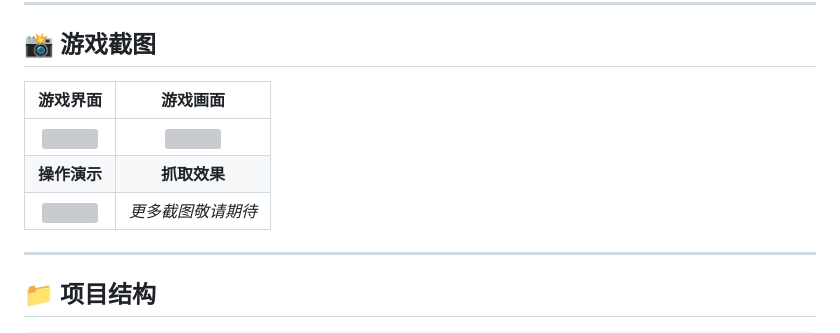
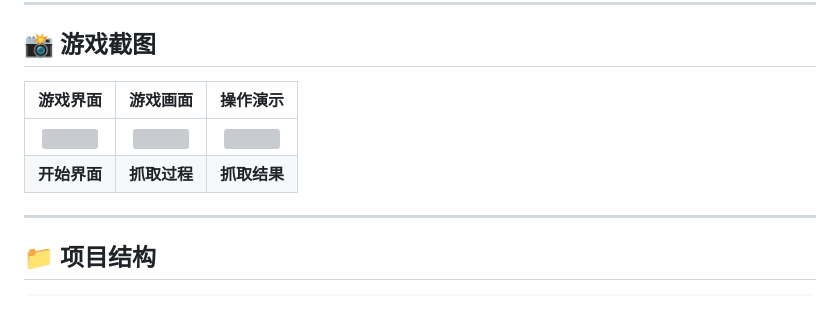
Before and after one commit to chenbool/zhuawawa, a Markdown page: README.md, the part around the change. Rendered like a GitHub page; blank space fills up the shorter version; grey boxes are pictures that could not be loaded.

Commit message:
docs: 游戏截图布局改为一行3张

```diff
--- a/README.md
+++ b/README.md
@@ -30,11 +30,10 @@
 
 ## 📸 游戏截图
 
-| 游戏界面 | 游戏画面 |
-|:---:|:---:|
-| <img src="https://img.layabox.com/questions/20170807/a419b0e8ea0891137c49dc650362e8c1.png" width="300"> | <img src="https://img.layabox.com/questions/20170807/5cba9f737d5464a185f7308a8e19dbb9.png" width="300"> |
-| **操作演示** | **抓取效果** |
-| <img src="https://img.layabox.com/questions/20170807/7bb6438898529483a70d7c41a8228ad9.png" width="300"> | *更多截图敬请期待* |
+| 游戏界面 | 游戏画面 | 操作演示 |
+|:---:|:---:|:---:|
+| <img src="https://img.layabox.com/questions/20170807/a419b0e8ea0891137c49dc650362e8c1.png" width="250"> | <img src="https://img.layabox.com/questions/20170807/5cba9f737d5464a185f7308a8e19dbb9.png" width="250"> | <img src="https://img.layabox.com/questions/20170807/7bb6438898529483a70d7c41a8228ad9.png" width="250"> |
+| **开始界面** | **抓取过程** | **抓取结果** |
 
 ---
 
```
